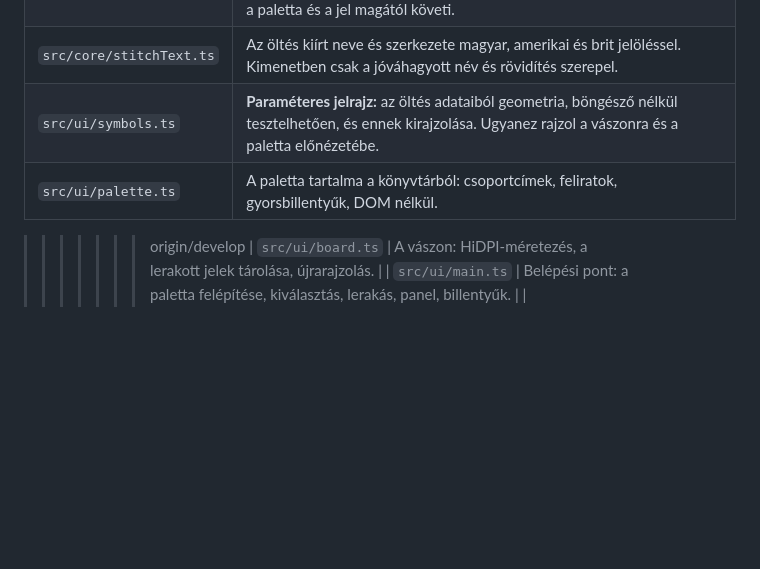
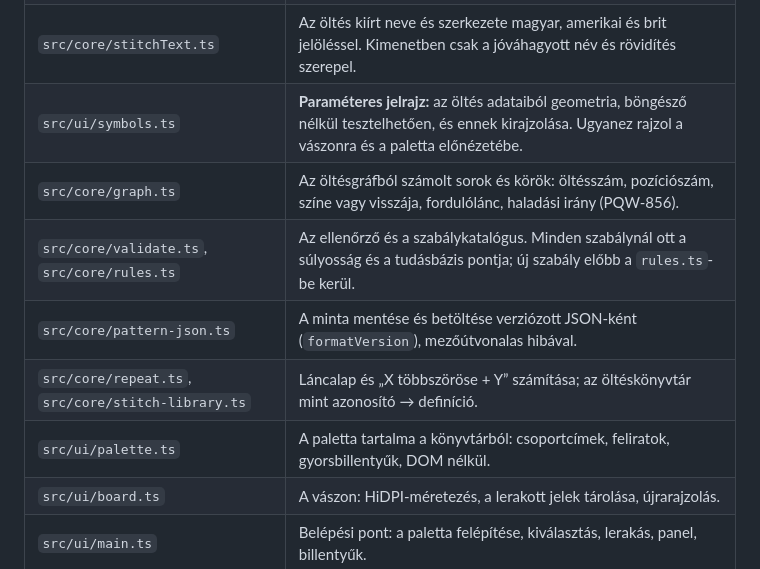
Before and after one commit to meszarimola/app.dragonettecrochet, a Markdown page: README.md, the part around the change. GitHub-like rendering; blank space fills up the shorter version.

Commit message:
docs: a README fájlfelelősségei az ütközés feloldása után (PQW-856)
Co-Authored-By: Claude Opus 5 <noreply@anthropic.com>
Claude-Session: https://claude.ai/code/session_01KmDj3ruZP1X867AMUEBDBf

```diff
--- a/README.md
+++ b/README.md
@@ -48,8 +48,11 @@ A fejléc bal oldalán a **Főoldal** gomb visz vissza a
 | `src/core/stitches.ts` | **Az öltéskönyvtár** (PQW-867): minden öltés adatként, az összetett öltések építőfüggvényei, a csoportok a palettához. Új öltés itt kezdődik; a paletta és a jel magától követi. |
 | `src/core/stitchText.ts` | Az öltés kiírt neve és szerkezete magyar, amerikai és brit jelöléssel. Kimenetben csak a jóváhagyott név és rövidítés szerepel. |
 | `src/ui/symbols.ts` | **Paraméteres jelrajz:** az öltés adataiból geometria, böngésző nélkül tesztelhetően, és ennek kirajzolása. Ugyanez rajzol a vászonra és a paletta előnézetébe. |
+| `src/core/graph.ts` | Az öltésgráfból számolt sorok és körök: öltésszám, pozíciószám, színe vagy visszája, fordulólánc, haladási irány (PQW-856). |
+| `src/core/validate.ts`, `src/core/rules.ts` | Az ellenőrző és a szabálykatalógus. Minden szabálynál ott a súlyosság és a tudásbázis pontja; új szabály előbb a `rules.ts`-be kerül. |
+| `src/core/pattern-json.ts` | A minta mentése és betöltése verziózott JSON-ként (`formatVersion`), mezőútvonalas hibával. |
+| `src/core/repeat.ts`, `src/core/stitch-library.ts` | Láncalap és „X többszöröse + Y” számítása; az öltéskönyvtár mint azonosító → definíció. |
 | `src/ui/palette.ts` | A paletta tartalma a könyvtárból: csoportcímek, feliratok, gyorsbillentyűk, DOM nélkül. |
->>>>>>> origin/develop
 | `src/ui/board.ts` | A vászon: HiDPI-méretezés, a lerakott jelek tárolása, újrarajzolás. |
 | `src/ui/main.ts` | Belépési pont: a paletta felépítése, kiválasztás, lerakás, panel, billentyűk. |
 | `src/ui/styles.css` | A fő oldal design tokenjeinek szűk metszete. Konkrét hexet komponensben ne írj le. |
```
